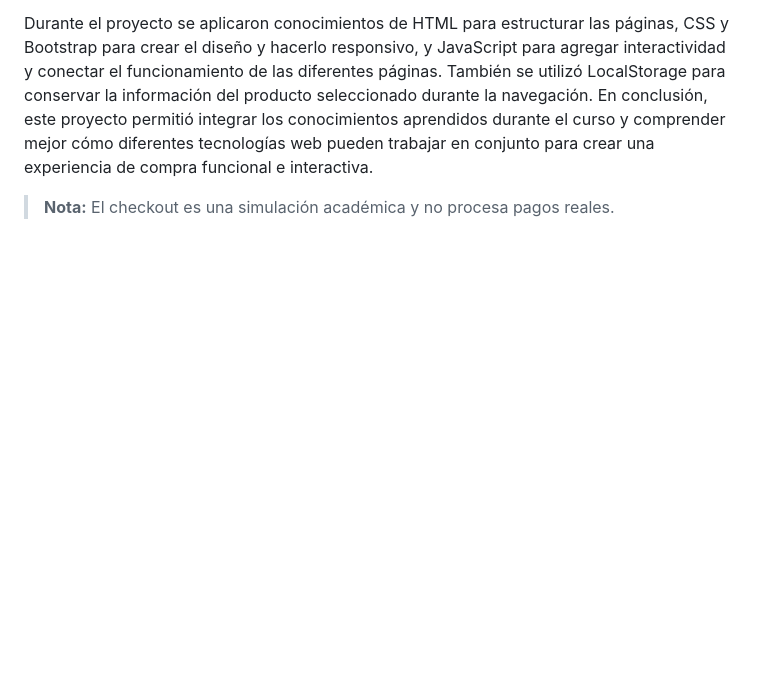
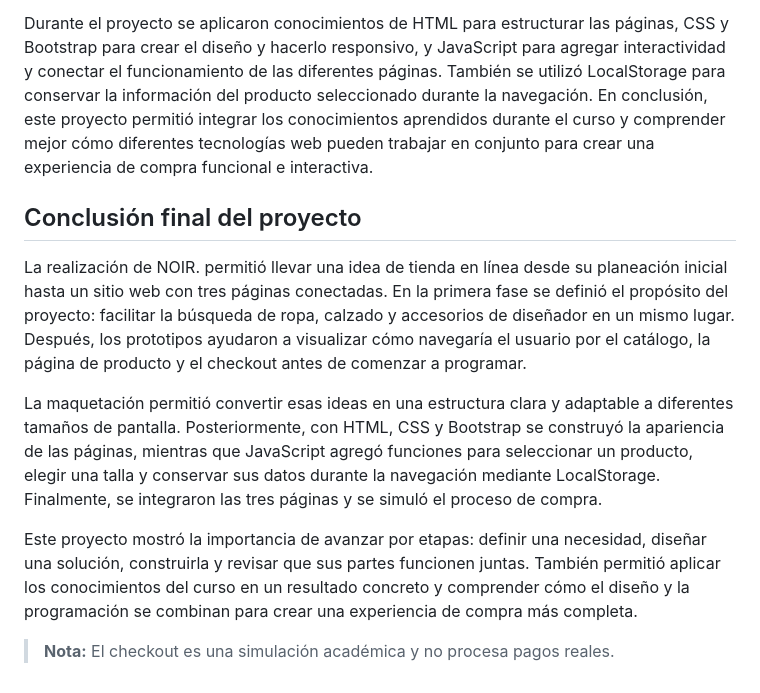
Before and after one commit to ChipitiHR/NOIR-Ecommerce, a Markdown page: README.md, the part around the change. GitHub-like rendering; blank space fills up the shorter version.

Commit message:
Agregar conclusión final de todas las fases del proyecto

```diff
--- a/README.md
+++ b/README.md
@@ -49,4 +49,12 @@ El desarrollo de este proyecto permitió transformar los prototipos realizados p
 
 Durante el proyecto se aplicaron conocimientos de HTML para estructurar las páginas, CSS y Bootstrap para crear el diseño y hacerlo responsivo, y JavaScript para agregar interactividad y conectar el funcionamiento de las diferentes páginas. También se utilizó LocalStorage para conservar la información del producto seleccionado durante la navegación. En conclusión, este proyecto permitió integrar los conocimientos aprendidos durante el curso y comprender mejor cómo diferentes tecnologías web pueden trabajar en conjunto para crear una experiencia de compra funcional e interactiva.
 
+## Conclusión final del proyecto
+
+La realización de NOIR. permitió llevar una idea de tienda en línea desde su planeación inicial hasta un sitio web con tres páginas conectadas. En la primera fase se definió el propósito del proyecto: facilitar la búsqueda de ropa, calzado y accesorios de diseñador en un mismo lugar. Después, los prototipos ayudaron a visualizar cómo navegaría el usuario por el catálogo, la página de producto y el checkout antes de comenzar a programar.
+
+La maquetación permitió convertir esas ideas en una estructura clara y adaptable a diferentes tamaños de pantalla. Posteriormente, con HTML, CSS y Bootstrap se construyó la apariencia de las páginas, mientras que JavaScript agregó funciones para seleccionar un producto, elegir una talla y conservar sus datos durante la navegación mediante LocalStorage. Finalmente, se integraron las tres páginas y se simuló el proceso de compra.
+
+Este proyecto mostró la importancia de avanzar por etapas: definir una necesidad, diseñar una solución, construirla y revisar que sus partes funcionen juntas. También permitió aplicar los conocimientos del curso en un resultado concreto y comprender cómo el diseño y la programación se combinan para crear una experiencia de compra más completa.
+
 > **Nota:** El checkout es una simulación académica y no procesa pagos reales.
```
